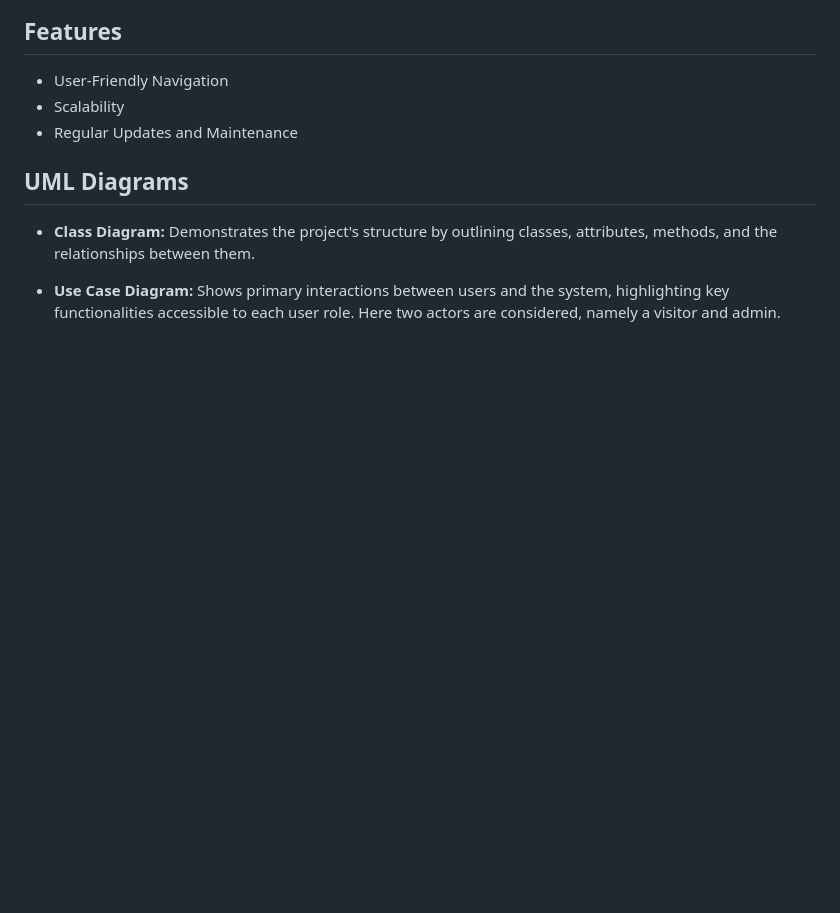
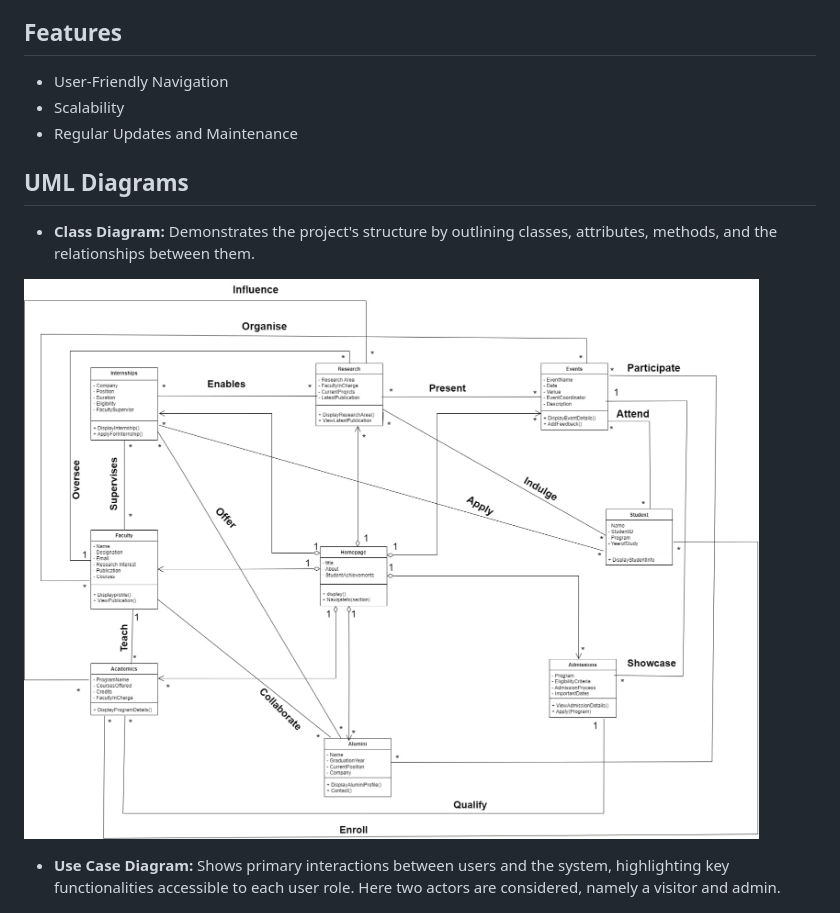
Before and after one commit to NISHANT03-cOdeR/CSE_IIITG, a Markdown page: README.md, the part around the change. GitHub-like rendering; blank space fills up the shorter version.

```diff
--- a/README.md
+++ b/README.md
@@ -17,6 +17,8 @@ A unique aspect addressed as a crucial requirement is the internship page. The i
 ## UML Diagrams
 
 - **Class Diagram:** Demonstrates the project's structure by outlining classes, attributes, methods, and the relationships between them.
+
+![classdiagram](https://github.com/NISHANT03-cOdeR/CSE_IIITG/blob/15b96811fa345e402c5127246813188f95fa48f6/images/CLASSD.jpeg)
 
 - **Use Case Diagram:** Shows primary interactions between users and the system, highlighting key functionalities accessible to each user role. Here two actors are considered, namely a visitor and admin.
 
```
